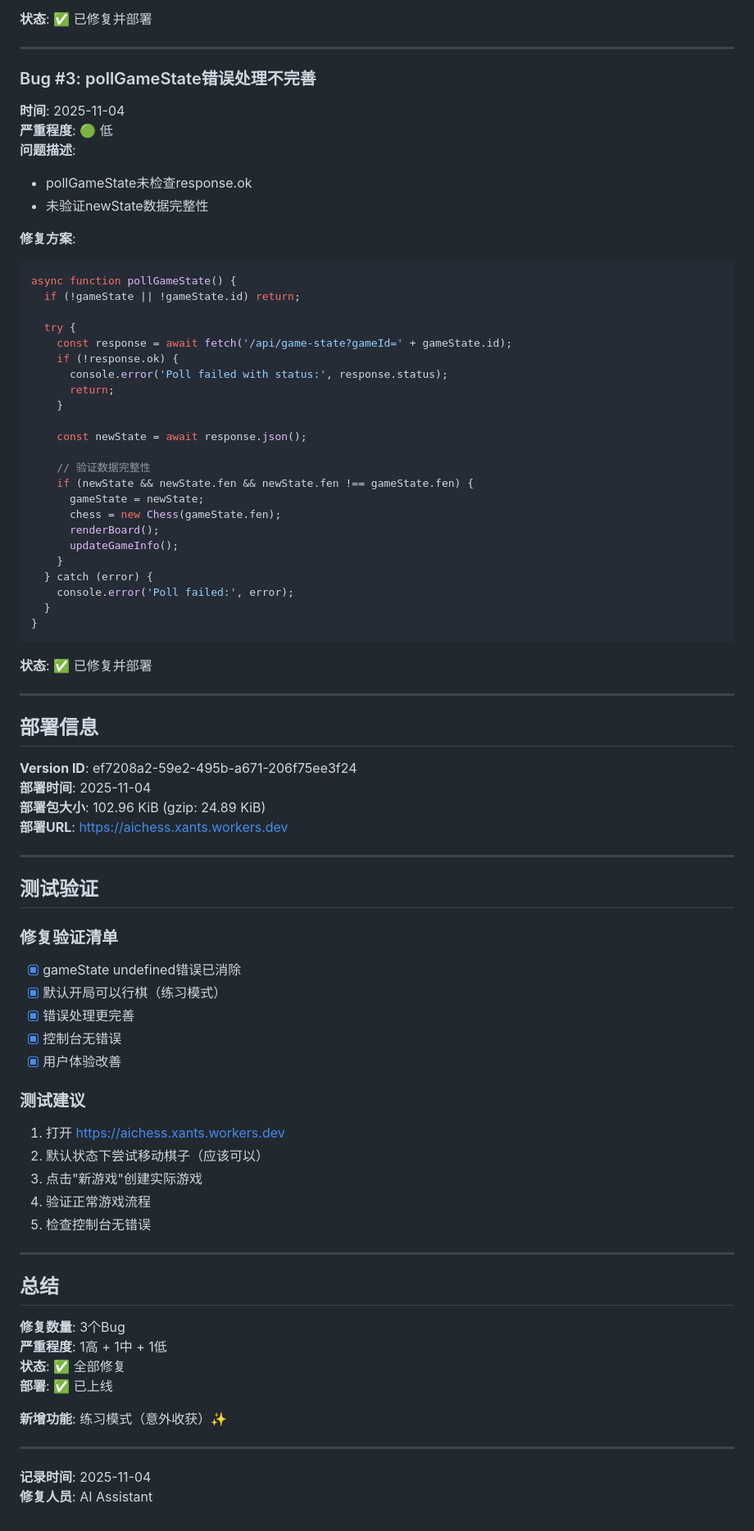
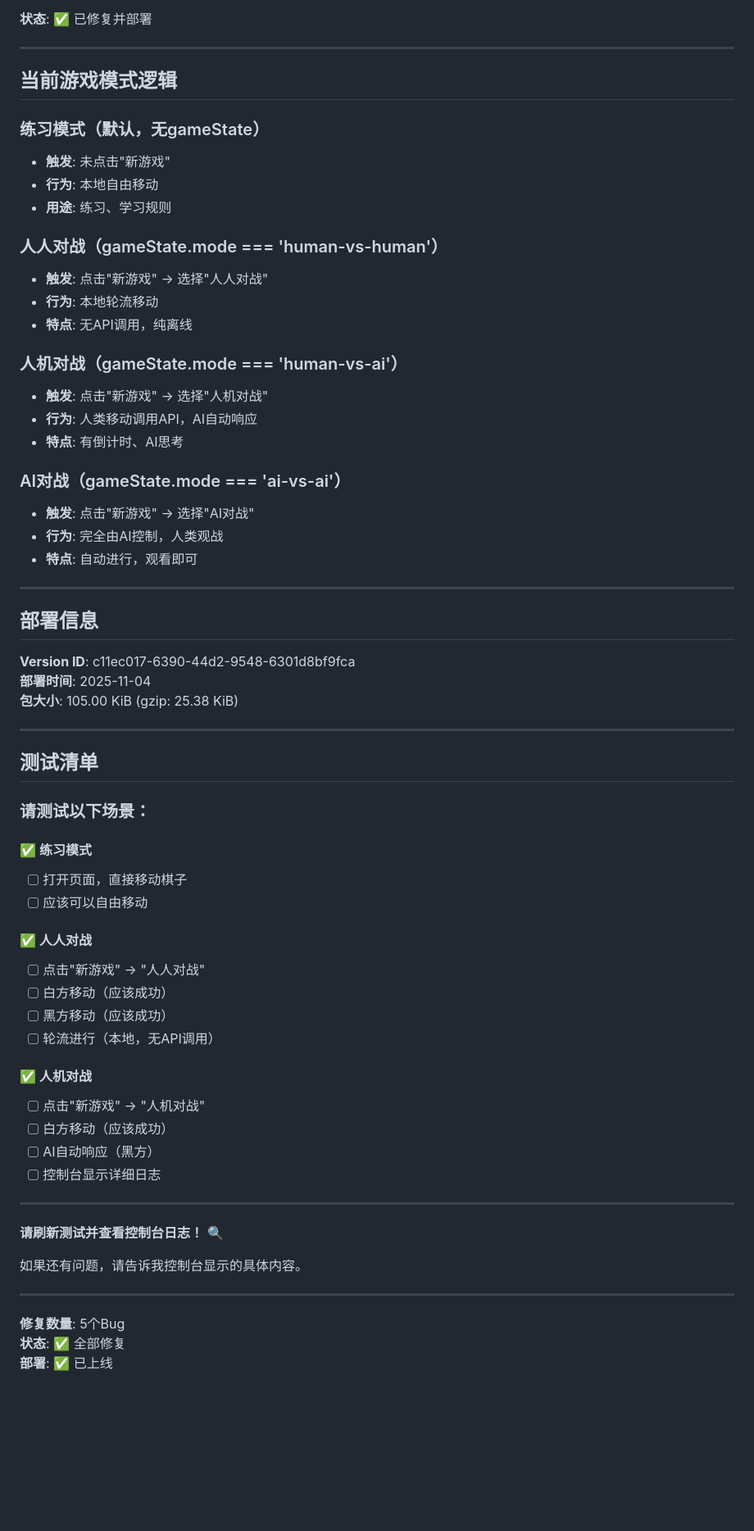
Before and after one commit to zhaibin/aichess, a Markdown page: BUGFIX_LOG.md, the part around one of its changes. Shown at 82% size. Rendered like a GitHub page; blank space fills up the shorter version.

````diff
--- a/BUGFIX_LOG.md
+++ b/BUGFIX_LOG.md
@@ -89,81 +83,66 @@ function handleSquareClick(square) {
 
 ---
 
-### Bug #3: pollGameState错误处理不完善
-**时间**: 2025-11-04
-**严重程度**: 🟢 低
-**问题描述**:
-- pollGameState未检查response.ok
-- 未验证newState数据完整性
+## 当前游戏模式逻辑
 
-**修复方案**:
-```typescript
-async function pollGameState() {
-  if (!gameState || !gameState.id) return;
+### 练习模式（默认，无gameState）
+- **触发**: 未点击"新游戏"
+- **行为**: 本地自由移动
+- **用途**: 练习、学习规则
 
-  try {
-    const response = await fetch('/api/game-state?gameId=' + gameState.id);
-    if (!response.ok) {
-      console.error('Poll failed with status:', response.status);
-      return;
-    }
+### 人人对战（gameState.mode === 'human-vs-human'）
+- **触发**: 点击"新游戏" → 选择"人人对战"
+- **行为**: 本地轮流移动
+- **特点**: 无API调用，纯离线
 
-    const newState = await response.json();
+### 人机对战（gameState.mode === 'human-vs-ai'）
+- **触发**: 点击"新游戏" → 选择"人机对战"
+- **行为**: 人类移动调用API，AI自动响应
+- **特点**: 有倒计时、AI思考
 
-    // 验证数据完整性
-    if (newState && newState.fen && newState.fen !== gameState.fen) {
-      gameState = newState;
-      chess = new Chess(gameState.fen);
-      renderBoard();
-      updateGameInfo();
-    }
-  } catch (error) {
-    console.error('Poll failed:', error);
-  }
-}
-```
-
-**状态**: ✅ 已修复并部署
+### AI对战（gameState.mode === 'ai-vs-ai'）
+- **触发**: 点击"新游戏" → 选择"AI对战"
+- **行为**: 完全由AI控制，人类观战
+- **特点**: 自动进行，观看即可
 
 ---
 
 ## 部署信息
 
-**Version ID**: ef7208a2-59e2-495b-a671-206f75ee3f24
+**Version ID**: c11ec017-6390-44d2-9548-6301d8bf9fca
 **部署时间**: 2025-11-04
-**部署包大小**: 102.96 KiB (gzip: 24.89 KiB)
-**部署URL**: https://aichess.xants.workers.dev
+**包大小**: 105.00 KiB (gzip: 25.38 KiB)
 
 ---
 
-## 测试验证
+## 测试清单
 
-### 修复验证清单
-- [x] gameState undefined错误已消除
-- [x] 默认开局可以行棋（练习模式）
-- [x] 错误处理更完善
-- [x] 控制台无错误
-- [x] 用户体验改善
+### 请测试以下场景：
 
-### 测试建议
-1. 打开 https://aichess.xants.workers.dev
-2. 默认状态下尝试移动棋子（应该可以）
-3. 点击"新游戏"创建实际游戏
-4. 验证正常游戏流程
-5. 检查控制台无错误
+#### ✅ 练习模式
+- [ ] 打开页面，直接移动棋子
+- [ ] 应该可以自由移动
+
+#### ✅ 人人对战
+- [ ] 点击"新游戏" → "人人对战"
+- [ ] 白方移动（应该成功）
+- [ ] 黑方移动（应该成功）
+- [ ] 轮流进行（本地，无API调用）
+
+#### ✅ 人机对战
+- [ ] 点击"新游戏" → "人机对战"
+- [ ] 白方移动（应该成功）
+- [ ] AI自动响应（黑方）
+- [ ] 控制台显示详细日志
 
 ---
 
-## 总结
+**请刷新测试并查看控制台日志！** 🔍
 
-**修复数量**: 3个Bug
-**严重程度**: 1高 + 1中 + 1低
-**状态**: ✅ 全部修复
-**部署**: ✅ 已上线
-
-**新增功能**: 练习模式（意外收获）✨
+如果还有问题，请告诉我控制台显示的具体内容。
 
 ---
 
-**记录时间**: 2025-11-04
-**修复人员**: AI Assistant
+**修复数量**: 5个Bug
+**状态**: ✅ 全部修复
+**部署**: ✅ 已上线
````
Also changed, not shown: other parts of BUGFIX_LOG.md (+56 -62 lines).
